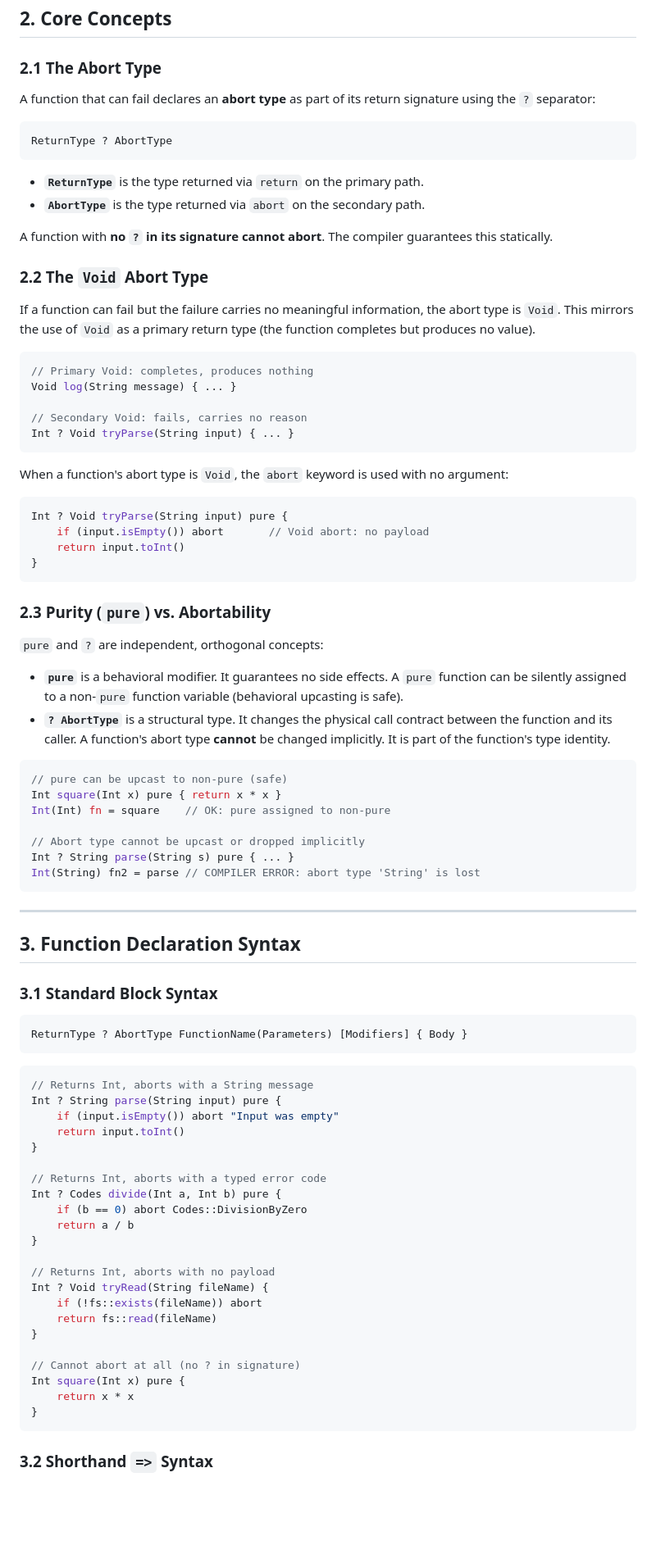
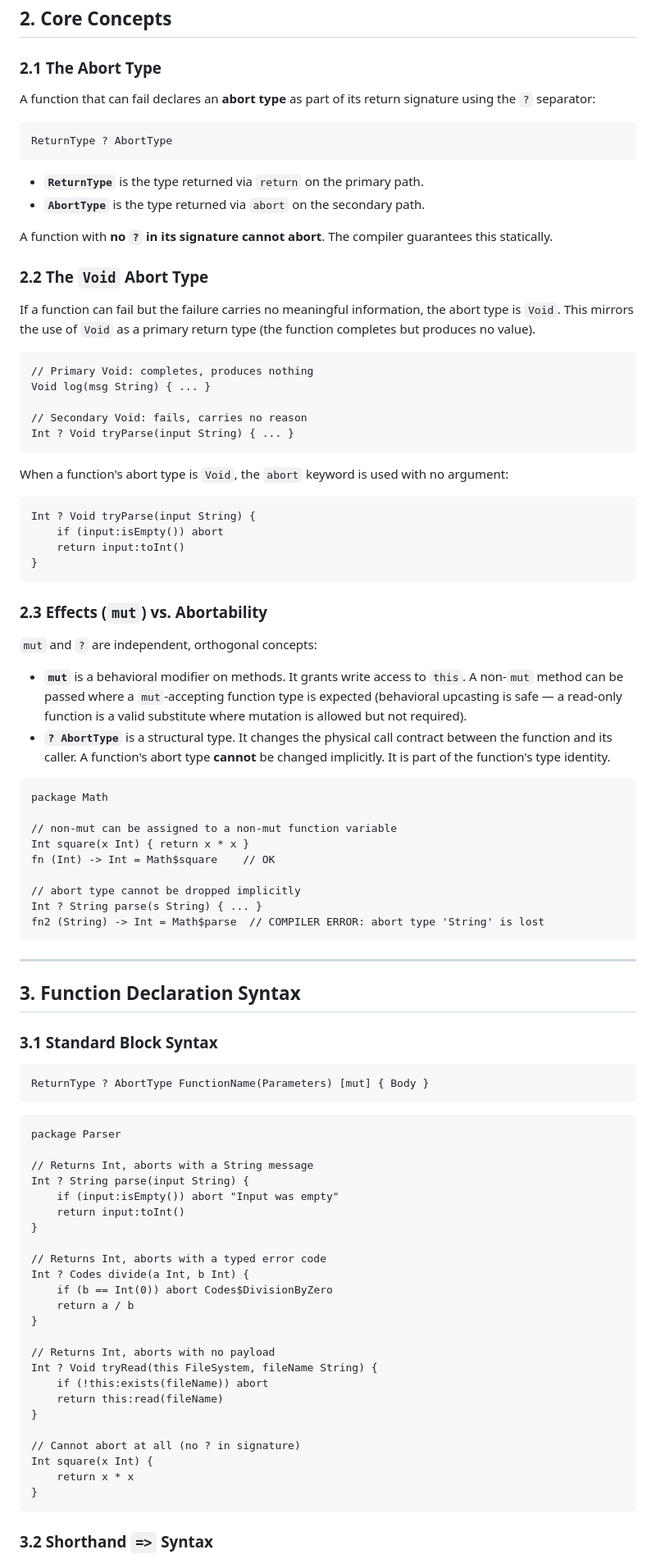
Before and after one commit to zane-lang/spec, a Markdown page: error_handling.md, the part around one of its changes. Shown at 82% size. Drawn GitHub-style; blank space fills up the shorter version.

````diff
--- a/error_handling.md
+++ b/error_handling.md
@@ -17,6 +16,7 @@ Both paths are **first-class types**, enforced at compile time. There are no imp
 ## 2. Core Concepts
 
 ### 2.1 The Abort Type
+
 A function that can fail declares an **abort type** as part of its return signature using the `?` separator:
 
 ```
@@ -29,39 +29,43 @@ ReturnType ? AbortType
 A function with **no `?` in its signature cannot abort**. The compiler guarantees this statically.
 
 ### 2.2 The `Void` Abort Type
+
 If a function can fail but the failure carries no meaningful information, the abort type is `Void`. This mirrors the use of `Void` as a primary return type (the function completes but produces no value).
 
-```cpp
+```zane
 // Primary Void: completes, produces nothing
-Void log(String message) { ... }
+Void log(msg String) { ... }
 
 // Secondary Void: fails, carries no reason
-Int ? Void tryParse(String input) { ... }
+Int ? Void tryParse(input String) { ... }
 ```
 
 When a function's abort type is `Void`, the `abort` keyword is used with no argument:
 
-```cpp
-Int ? Void tryParse(String input) pure {
-    if (input.isEmpty()) abort       // Void abort: no payload
-    return input.toInt()
+```zane
+Int ? Void tryParse(input String) {
+    if (input:isEmpty()) abort
+    return input:toInt()
 }
 ```
 
-### 2.3 Purity (`pure`) vs. Abortability
-`pure` and `?` are independent, orthogonal concepts:
+### 2.3 Effects (`mut`) vs. Abortability
 
-- **`pure`** is a behavioral modifier. It guarantees no side effects. A `pure` function can be silently assigned to a non-`pure` function variable (behavioral upcasting is safe).
+`mut` and `?` are independent, orthogonal concepts:
+
+- **`mut`** is a behavioral modifier on methods. It grants write access to `this`. A non-`mut` method can be passed where a `mut`-accepting function type is expected (behavioral upcasting is safe — a read-only function is a valid substitute where mutation is allowed but not required).
 - **`? AbortType`** is a structural type. It changes the physical call contract between the function and its caller. A function's abort type **cannot** be changed implicitly. It is part of the function's type identity.
 
-```cpp
-// pure can be upcast to non-pure (safe)
-Int square(Int x) pure { return x * x }
-Int(Int) fn = square    // OK: pure assigned to non-pure
+```zane
+package Math
 
-// Abort type cannot be upcast or dropped implicitly
-Int ? String parse(String s) pure { ... }
-Int(String) fn2 = parse // COMPILER ERROR: abort type 'String' is lost
+// non-mut can be assigned to a non-mut function variable
+Int square(x Int) { return x * x }
+fn (Int) -> Int = Math$square    // OK
+
+// abort type cannot be dropped implicitly
+Int ? String parse(s String) { ... }
+fn2 (String) -> Int = Math$parse  // COMPILER ERROR: abort type 'String' is lost
 ```
 
 ---
@@ -69,31 +73,34 @@ Int(String) fn2 = parse // COMPILER ERROR: abort type 'String' is lost
 ## 3. Function Declaration Syntax
 
 ### 3.1 Standard Block Syntax
+
 ```
-ReturnType ? AbortType FunctionName(Parameters) [Modifiers] { Body }
+ReturnType ? AbortType FunctionName(Parameters) [mut] { Body }
 ```
 
-```cpp
+```zane
+package Parser
+
 // Returns Int, aborts with a String message
-Int ? String parse(String input) pure {
-    if (input.isEmpty()) abort "Input was empty"
-    return input.toInt()
+Int ? String parse(input String) {
+    if (input:isEmpty()) abort "Input was empty"
+    return input:toInt()
 }
 
 // Returns Int, aborts with a typed error code
-Int ? Codes divide(Int a, Int b) pure {
-    if (b == 0) abort Codes::DivisionByZero
+Int ? Codes divide(a Int, b Int) {
+    if (b == Int(0)) abort Codes$DivisionByZero
     return a / b
 }
 
 // Returns Int, aborts with no payload
-Int ? Void tryRead(String fileName) {
-    if (!fs::exists(fileName)) abort
-    return fs::read(fileName)
+Int ? Void tryRead(this FileSystem, fileName String) {
+    if (!this:exists(fileName)) abort
+    return this:read(fileName)
 }
 
 // Cannot abort at all (no ? in signature)
-Int square(Int x) pure {
+Int square(x Int) {
     return x * x
 }
 ```
````
Also changed, not shown: other parts of error_handling.md (+185 -208 lines).
